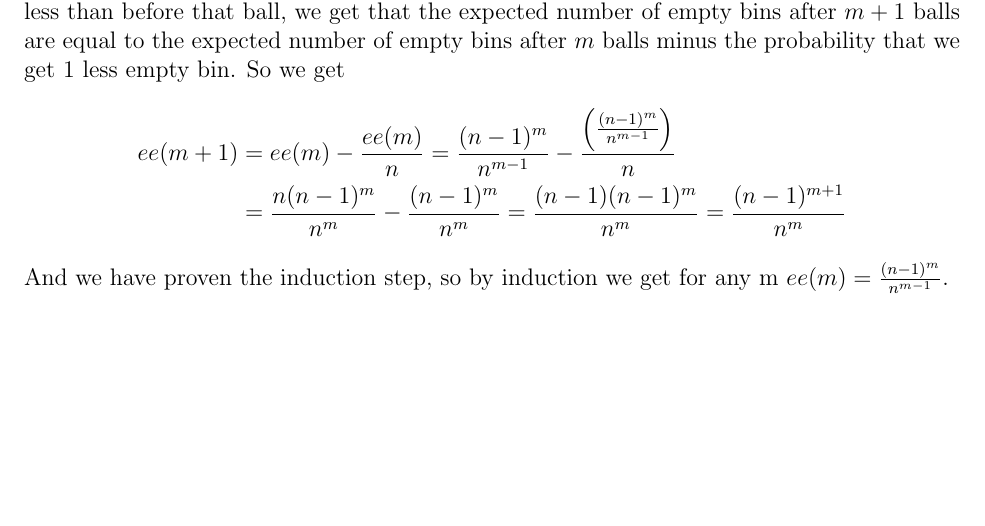
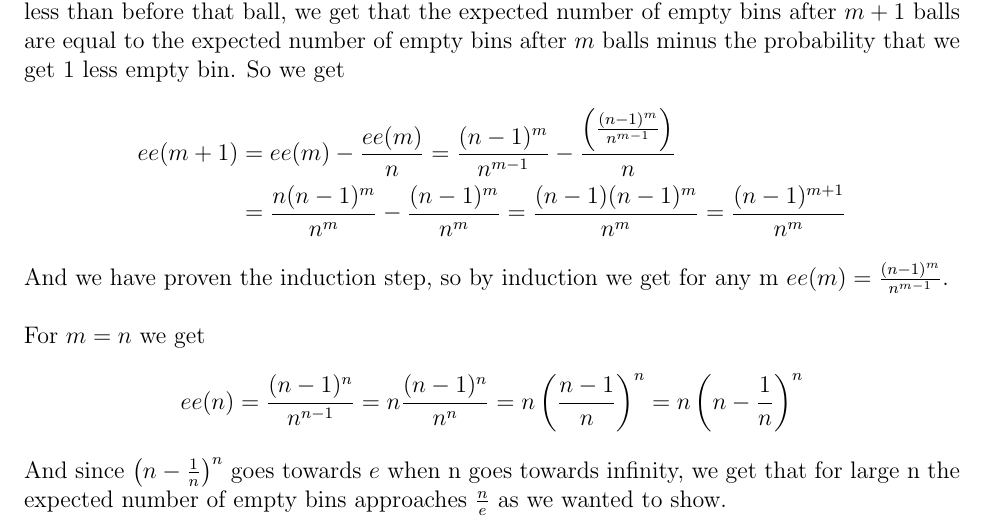
Before and after one commit to vikt0r0/ra-2017, a LaTeX problem sheet (assignments/2/paper.tex): part of page 2 of 3, cut so that both start at the same text, the shorter picture padded with empty space. Compiled offline with pdfLaTeX.

Commit message:
Update paper.tex

```diff
--- a/assignments/2/paper.tex
+++ b/assignments/2/paper.tex
@@ -72,7 +72,9 @@ We define $ee(m)$ to be the expected number of empty bins when m balls are throw
 First the base case. When 0 balls are thrown into n bins we of course expect to have n empty bins. We have $$ee(0)=\frac{(n-1)^0}{n^{0-1}}=\frac{1}{n^{-1}}=n$$ so the base case holds.\\
 \\
 Now for the induction step we assume that $ee(m)=\frac{(n-1)^m}{n^{m-1}}$ and need to prove $ee(m)=\frac{(n-1)^{m+1}}{n^m}$. Since the number of empty bins after one more ball can only be the same or one less than before that ball, we get that the expected number of empty bins after $m+1$ balls are equal to the expected number of empty bins after $m$ balls minus the probability that we get 1 less empty bin. So we get \begin{align*}ee(m+1)&=ee(m)-\frac{ee(m)}{n}=\frac{(n-1)^m}{n^{m-1}}-\frac{\left(\frac{(n-1)^m}{n^{m-1}}\right)}{n}\\&=\frac{n(n-1)^m}{n^m}-\frac{(n-1)^m}{n^m}=\frac{(n-1)(n-1)^m}{n^m}=\frac{(n-1)^{m+1}}{n^m}\end{align*}
-And we have proven the induction step, so by induction we get for any m $ee(m)=\frac{(n-1)^m}{n^{m-1}}$.
+And we have proven the induction step, so by induction we get for any m $ee(m)=\frac{(n-1)^m}{n^{m-1}}$.\\
+\\
+For $m=n$ we get $$ee(n)=\frac{(n-1)^n}{n^{n-1}}=n\frac{(n-1)^n}{n^n}=n\left(\frac{n-1}{n}\right)^n=n\left(n-\frac{1}{n}\right)^n$$ And since $\left(n-\frac{1}{n}\right)^n$ goes towards $e$ when n goes towards infinity, we get that for large n the expected number of empty bins approaches $\frac{n}{e}$ as we wanted to show.
 
 \pagebreak
 
```
